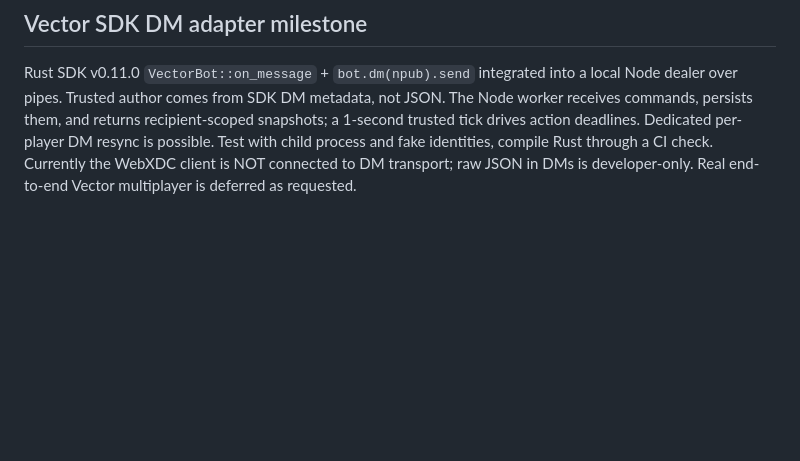
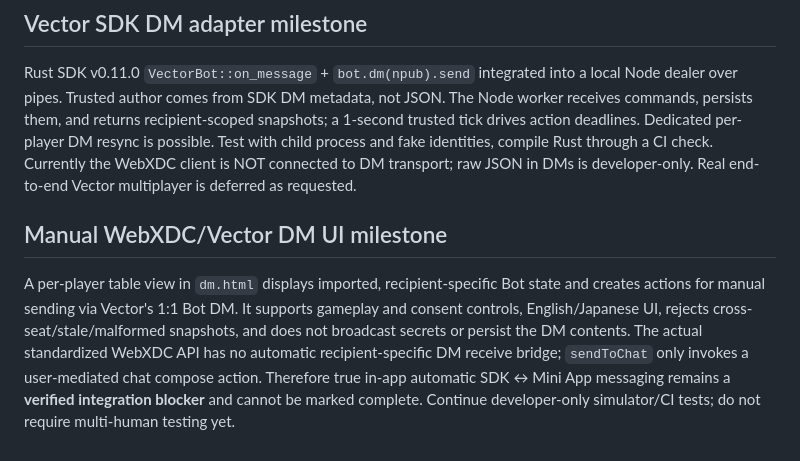
Before and after one commit to badjoke-lab/vctrtable, a Markdown page: docs/ROADMAP.md, the part around the change. GitHub-like rendering; blank space fills up the shorter version.

Commit message:
docs: document manual Mini App to Bot DM handoff and integration blocker

```diff
--- a/docs/ROADMAP.md
+++ b/docs/ROADMAP.md
@@ -79,3 +79,7 @@ Remaining: live Rust SDK adapter with NIP identity verification, Rust↔Node pro
 ## Vector SDK DM adapter milestone
 
 Rust SDK v0.11.0 `VectorBot::on_message` + `bot.dm(npub).send` integrated into a local Node dealer over pipes. Trusted author comes from SDK DM metadata, not JSON. The Node worker receives commands, persists them, and returns recipient-scoped snapshots; a 1-second trusted tick drives action deadlines. Dedicated per-player DM resync is possible. Test with child process and fake identities, compile Rust through a CI check. Currently the WebXDC client is NOT connected to DM transport; raw JSON in DMs is developer-only. Real end-to-end Vector multiplayer is deferred as requested.
+
+## Manual WebXDC/Vector DM UI milestone
+
+A per-player table view in `dm.html` displays imported, recipient-specific Bot state and creates actions for manual sending via Vector's 1:1 Bot DM. It supports gameplay and consent controls, English/Japanese UI, rejects cross-seat/stale/malformed snapshots, and does not broadcast secrets or persist the DM contents. The actual standardized WebXDC API has no automatic recipient-specific DM receive bridge; `sendToChat` only invokes a user-mediated chat compose action. Therefore true in-app automatic SDK ↔ Mini App messaging remains a **verified integration blocker** and cannot be marked complete. Continue developer-only simulator/CI tests; do not require multi-human testing yet.
```
